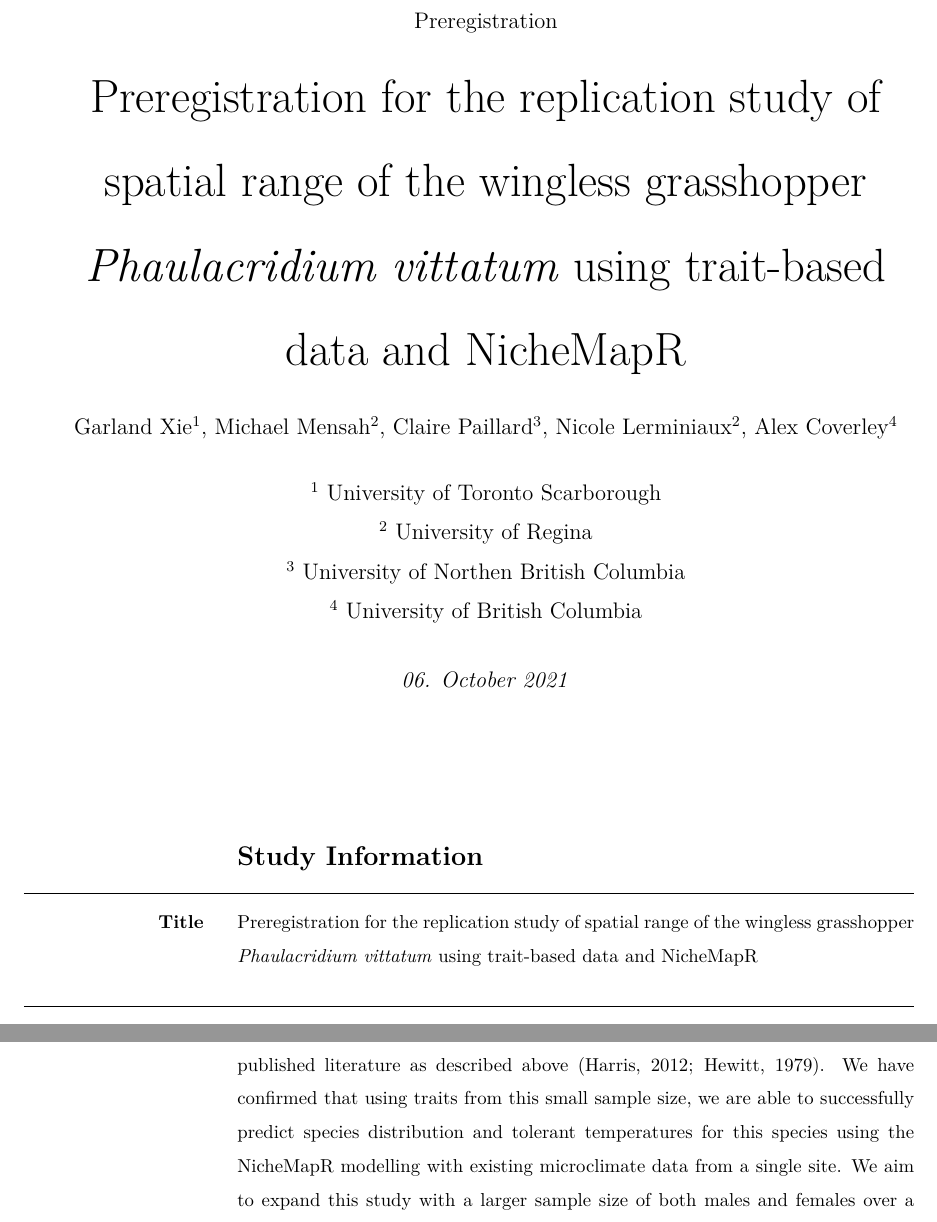
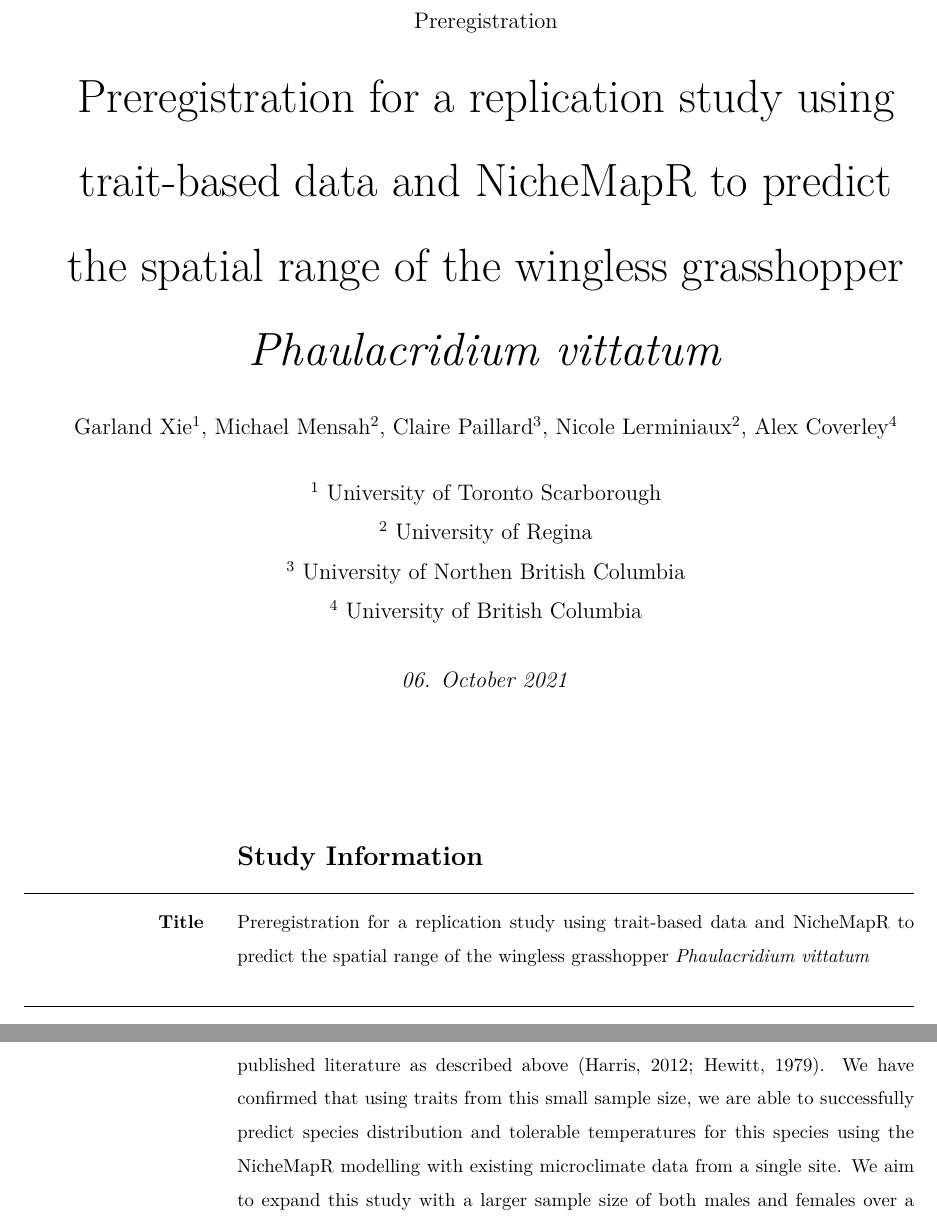
Before and after one commit to cp46/cp46-repo-group, an R Markdown document (grasshopper_preregistration.Rmd): two parts of pages 1 and 4 of 11, joined at a grey line, cut so that both start at the same text. The pictures show the output file grasshopper_preregistration.pdf that the author committed with the source.

Commit message:
minor changes

```diff
--- a/grasshopper_preregistration.Rmd
+++ b/grasshopper_preregistration.Rmd
@@ -105,7 +105,7 @@ Existing microclimate data: Six sample sites were selected across the species la
 
 Existing ectotherm data: Some physical traits of *P. vittatum* have been assumed as constant, which were identified in the work of @harrisThermalBiologyWingless2012 and @hewittHatchingDevelopmentRangeland1979. These variables include the temperature at which individuals leave shelter to bask; minimum basking temperature; minimum foraging temperature; the maximum temperature at which activity occurs; and preferred temperature for each sex. Heat lost through surface area has been set to 0.02%, which is approximately 10% of what is lost by semi-fossorial skinks (*Liopholis* spp.), which have larger eyes, mouths, and a great portion of their surface area touches the ground [@kearneyNicheMapRPackageBiophysical2020; @wuMorphologyBurrowingEnergetics2015]. The grasshopper *Taeniopoda eques* will shift their posture to perpendicular to the sun [@whitmanThermoregulationDailyActivity1987], and this behaviour has also been observed in *P. vittatum*.
 
-In our preliminary study, we tested the NicheMapR modelling using six female grasshoppers from a single site, and made use of ectotherm traits from previously published literature as described above [@harrisThermalBiologyWingless2012; @hewittHatchingDevelopmentRangeland1979]. We have confirmed that using traits from this small sample size, we are able to successfully predict species distribution and tolerant temperatures for this species using the NicheMapR modelling with existing microclimate data from a single site. We aim to expand this study with a larger sample size of both males and females over a larger spatial area (multiple sites) but have not yet collected this data. As such, we are unaware of patterns across sites or across sex. We will not be using the data from the six individuals we have used for the pilot study in this pre-registered study, but will keep the modelling workflow that we have established. Accordingly, we have the necessary environmental data needed to run the microclimate modeling portion of NicheMapR for all sites, yet we have only produced this data for a singular site and the remaining microclimates have not been computed.
+In our preliminary study, we tested the NicheMapR modelling using six female grasshoppers from a single site, and made use of ectotherm traits from previously published literature as described above [@harrisThermalBiologyWingless2012; @hewittHatchingDevelopmentRangeland1979]. We have confirmed that using traits from this small sample size, we are able to successfully predict species distribution and tolerable temperatures for this species using the NicheMapR modelling with existing microclimate data from a single site. We aim to expand this study with a larger sample size of both males and females over a larger spatial area (multiple sites) but have not yet collected this data. As such, we are unaware of patterns across sites or across sex. We will not be using the data from the six individuals we have used for the pilot study in this pre-registered study, but will keep the modelling workflow that we have established. Accordingly, we have the necessary environmental data needed to run the microclimate modeling portion of NicheMapR for all sites, yet we have only produced this data for a singular site and the remaining microclimates have not been computed.
 
 ## Data collection procedures
 <!-- Please describe the process by which you will collect your data. If you are using human subjects, this should include the population from which you obtain subjects, recruitment efforts, payment for participation, how subjects will be selected for eligibility from the initial pool (e.g. inclusion and exclusion rules), and your study timeline. For studies that donÍt include human subjects, include information about how you will collect samples, duration of data gathering efforts, source or location of samples, or batch numbers you will use.
```
Also changed, not shown: grasshopper_preregistration.pdf, 1 other file.
